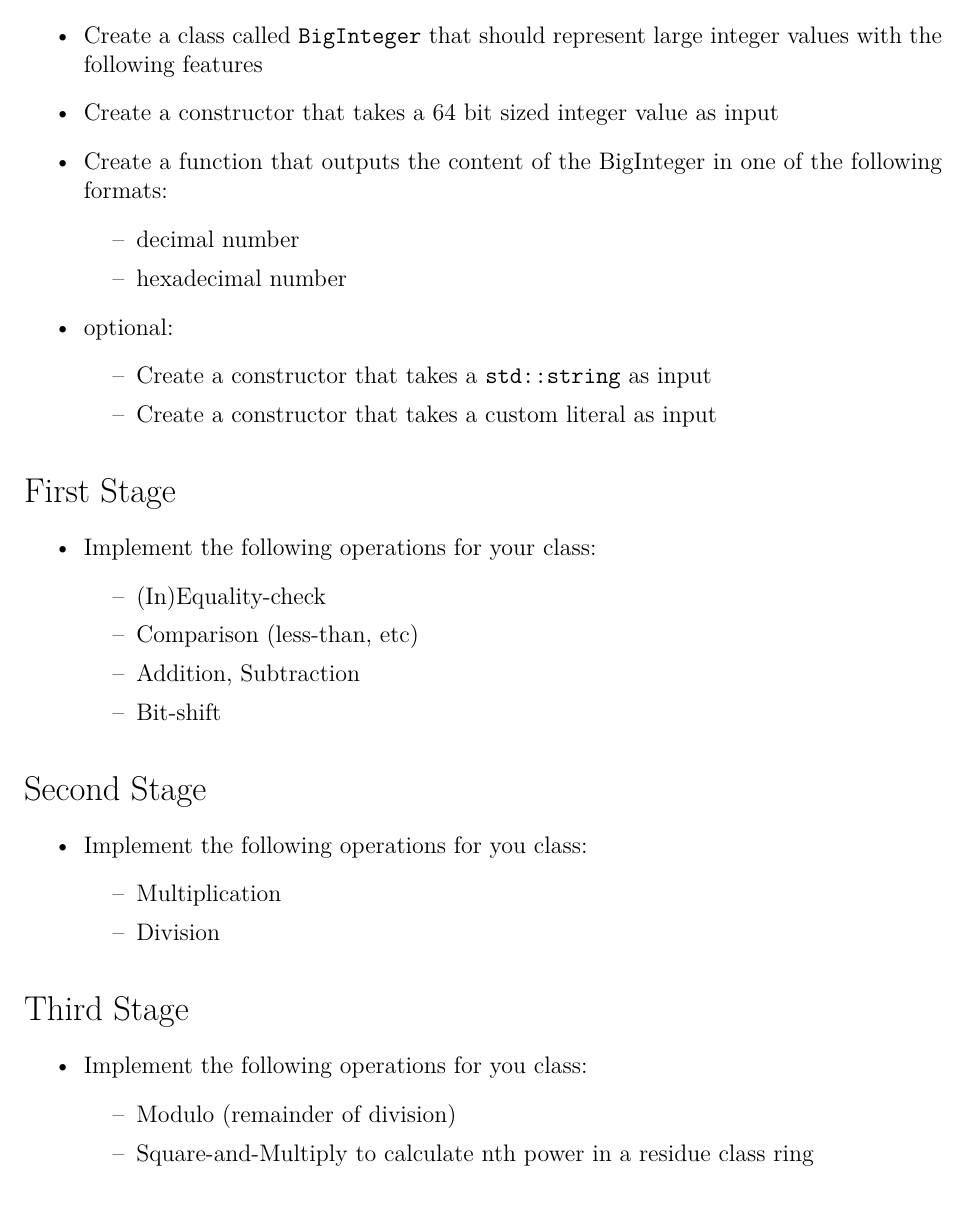
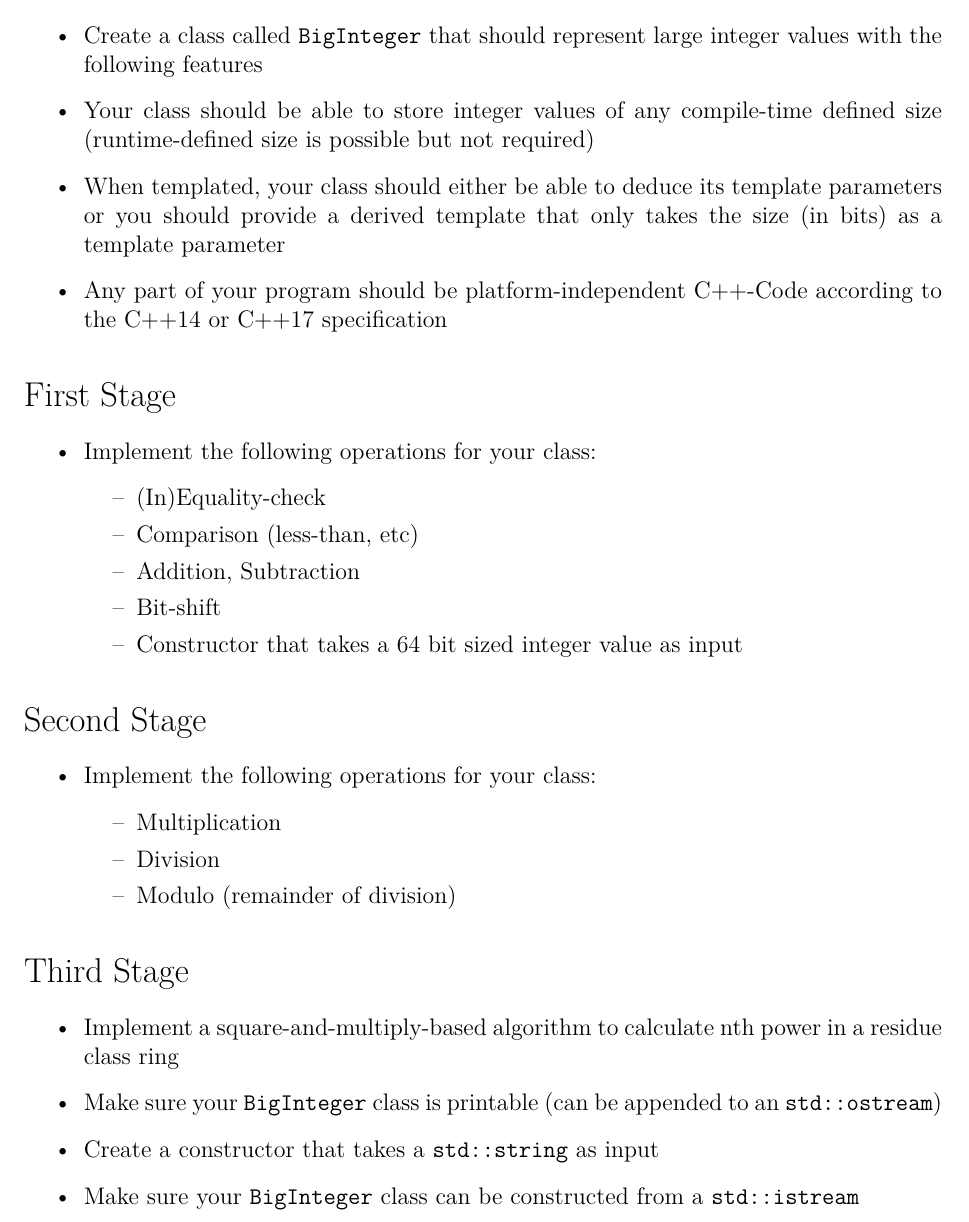
Before and after one commit to MaxMatti/Cpp-lessons, a LaTeX problem sheet (exercises/tex/challenge.tex): part of page 1 of 2, cut so that both start at the same text. Compiled offline with XeLaTeX.

Commit message:
Added suggestions by Flo

```diff
--- a/exercises/tex/challenge.tex
+++ b/exercises/tex/challenge.tex
@@ -10,17 +10,9 @@
 \section*{BigInteger-Library}
 \begin{itemize}
     \item Create a class called \lstinline{BigInteger} that should represent large integer values with the following features
-    \item Create a constructor that takes a 64 bit sized integer value as input
-    \item Create a function that outputs the content of the BigInteger in one of the following formats:
-    \begin{itemize}
-        \item decimal number
-        \item hexadecimal number
-    \end{itemize}
-    \item \textbf{optional:}
-    \begin{itemize}
-        \item Create a constructor that takes a \lstinline{std::string} as input
-        \item Create a constructor that takes a custom literal as input
-    \end{itemize}
+    \item Your class should be able to store integer values of any compile-time defined size (runtime-defined size is possible but not required)
+    \item When templated, your class should either be able to deduce its template parameters or you should provide a derived template that only takes the size (in bits) as a template parameter
+    \item Any part of your program should be platform-independent C++-Code according to the C++14 or C++17 specification
 \end{itemize}
 \section*{First Stage}
 \begin{itemize}
@@ -30,23 +22,24 @@
         \item Comparison (less-than, etc)
         \item Addition, Subtraction
         \item Bit-shift
+        \item Constructor that takes a 64 bit sized integer value as input
     \end{itemize}
 \end{itemize}
 \section*{Second Stage}
 \begin{itemize}
-    \item Implement the following operations for you class:
+    \item Implement the following operations for your class:
     \begin{itemize}
         \item Multiplication
         \item Division
+        \item Modulo (remainder of division)
     \end{itemize}
 \end{itemize}
 \section*{Third Stage}
 \begin{itemize}
-    \item Implement the following operations for you class:
-    \begin{itemize}
-        \item Modulo (remainder of division)
-        \item Square-and-Multiply to calculate nth power in a residue class ring
-    \end{itemize}
+    \item Implement a square-and-multiply-based algorithm to calculate nth power in a residue class ring
+    \item Make sure your \lstinline{BigInteger} class is printable (can be appended to an \lstinline{std::ostream})
+    \item Create a constructor that takes a \lstinline{std::string} as input
+    \item Make sure your \lstinline{BigInteger} class can be constructed from a \lstinline{std::istream}
 \end{itemize}
 \section*{Evaluation Criteria}
 \begin{itemize}
```
Also changed, not shown: 1 other file.
